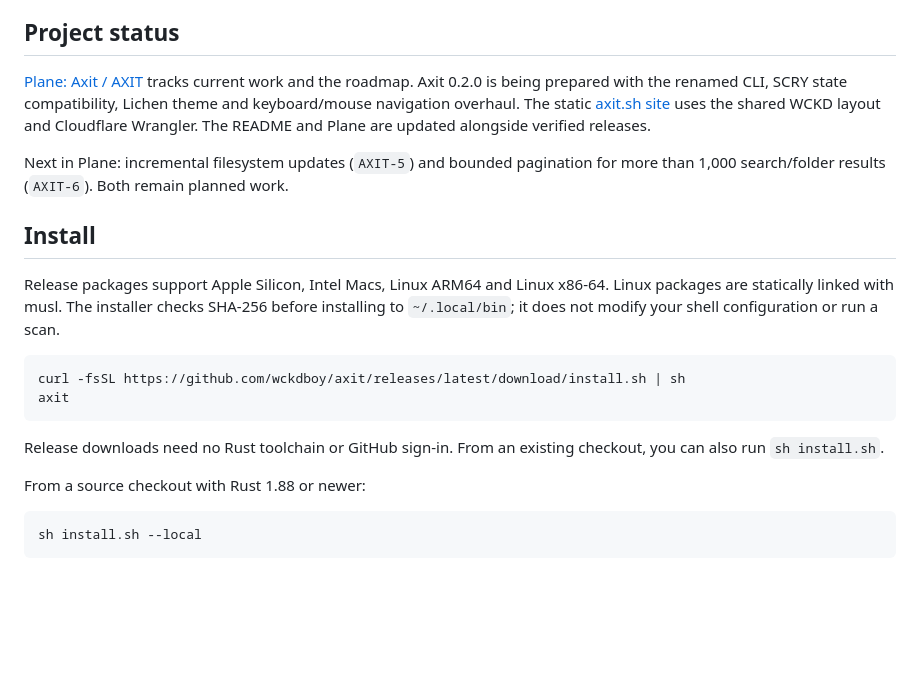
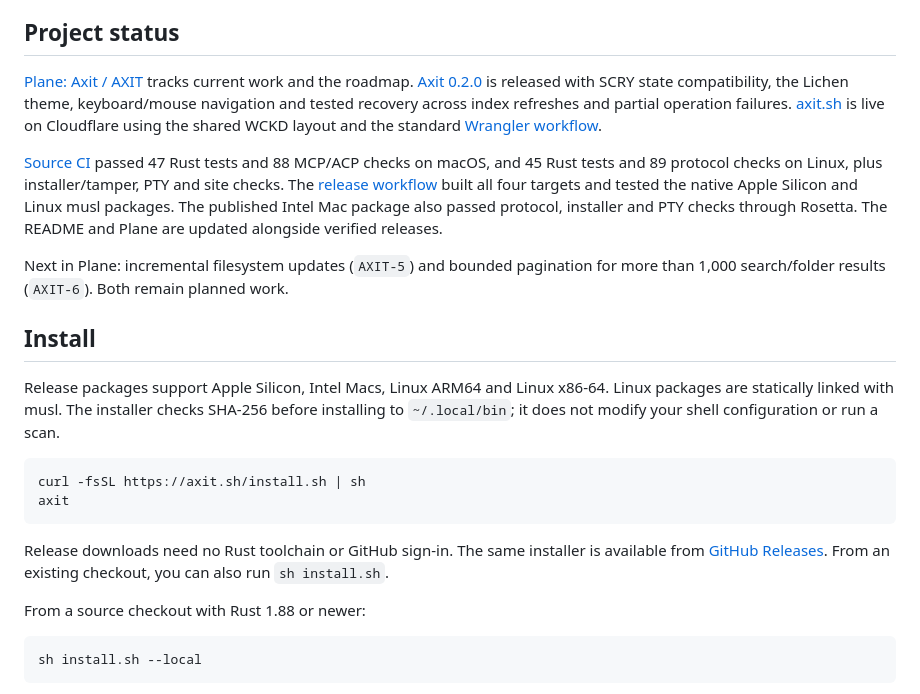
Before and after one commit to wckdboy/axit, a Markdown page: README.md, the part around the change. Rendered like a GitHub page; blank space fills up the shorter version.

Commit message:
Document the Axit 0.2.0 release, live site and verification

````diff
--- a/README.md
+++ b/README.md
@@ -16,10 +16,19 @@ text and action colors have automated contrast checks.
 ## Project status
 
 [Plane: Axit / AXIT](https://app.plane.so/wckd/projects/21757fa0-759f-4ce5-a114-4620fd693302/issues/)
-tracks current work and the roadmap. Axit 0.2.0 is being prepared with the renamed
-CLI, SCRY state compatibility, Lichen theme and keyboard/mouse navigation overhaul.
-The static [axit.sh site](site/README.md) uses the shared WCKD layout and Cloudflare
-Wrangler. The README and Plane are updated alongside verified releases.
+tracks current work and the roadmap. [Axit 0.2.0](https://github.com/wckdboy/axit/releases/tag/v0.2.0)
+is released with SCRY state compatibility, the Lichen theme, keyboard/mouse navigation
+and tested recovery across index refreshes and partial operation failures.
+[axit.sh](https://axit.sh) is live on Cloudflare using the shared WCKD layout and
+the standard [Wrangler workflow](site/README.md).
+
+[Source CI](https://github.com/wckdboy/axit/actions/runs/40143400185) passed 47 Rust
+tests and 88 MCP/ACP checks on macOS, and 45 Rust tests and 89 protocol checks on
+Linux, plus installer/tamper, PTY and site checks. The
+[release workflow](https://github.com/wckdboy/axit/actions/runs/40143631677) built all
+four targets and tested the native Apple Silicon and Linux musl packages. The
+published Intel Mac package also passed protocol, installer and PTY checks through
+Rosetta. The README and Plane are updated alongside verified releases.
 
 Next in Plane: incremental filesystem updates (`AXIT-5`) and bounded pagination
 for more than 1,000 search/folder results (`AXIT-6`). Both remain planned work.
@@ -31,12 +40,13 @@ Linux packages are statically linked with musl. The installer checks SHA-256 bef
 installing to `~/.local/bin`; it does not modify your shell configuration or run a scan.
 
 ```sh
-curl -fsSL https://github.com/wckdboy/axit/releases/latest/download/install.sh | sh
+curl -fsSL https://axit.sh/install.sh | sh
 axit
 ```
 
-Release downloads need no Rust toolchain or GitHub sign-in. From an existing
-checkout, you can also run `sh install.sh`.
+Release downloads need no Rust toolchain or GitHub sign-in. The same installer is
+available from [GitHub Releases](https://github.com/wckdboy/axit/releases/latest/download/install.sh).
+From an existing checkout, you can also run `sh install.sh`.
 
 From a source checkout with Rust 1.88 or newer:
 
````
